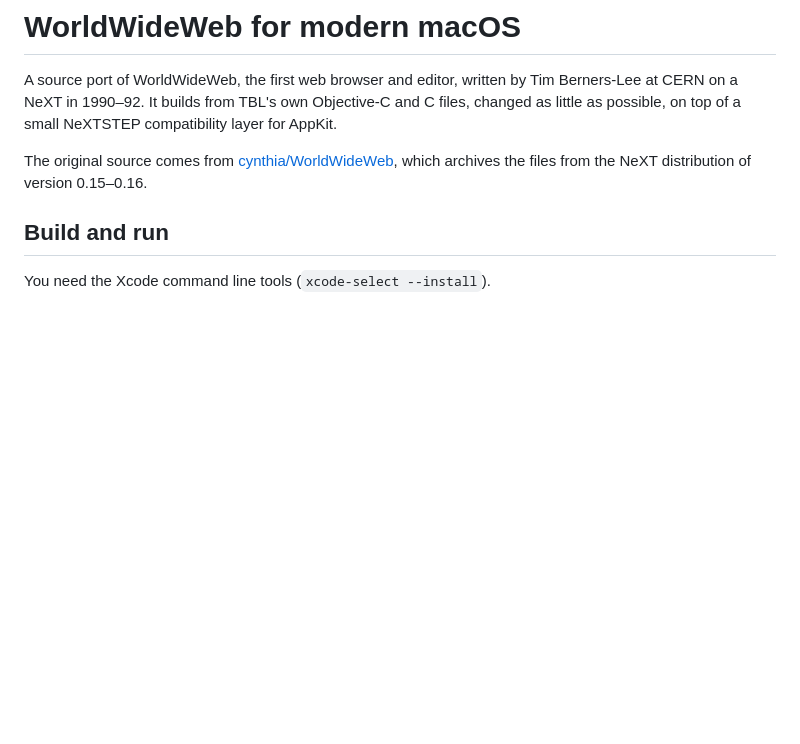
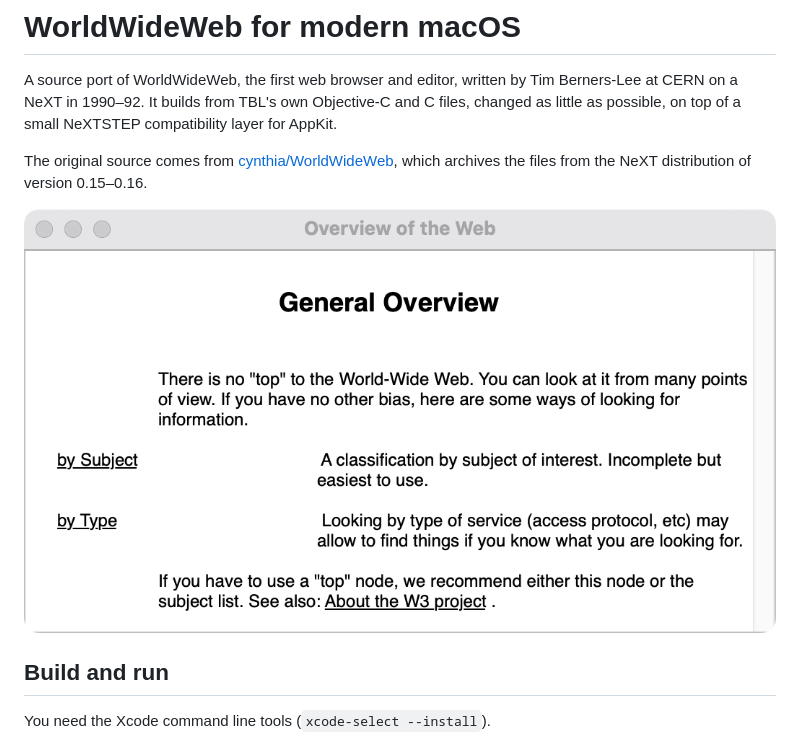
Before and after one commit to lillycham/worldwideweb, a Markdown page: README.md, the part around the change. Rendered like a GitHub page; pictures changed too: docs/screenshot.png (added); blank space fills up the shorter version.

Commit message:
fix: do not stop the launch when the news host is unknown
NewsAccess looks up the default news host, cernvax.cern.ch, when the nib
loads. That host is gone, so an alert stopped every launch. Remove the
alert there. TBL's code still tells the user when a news access fails.

Add a screenshot of the home page to the README.

Co-Authored-By: Claude Opus 5.5 <noreply@anthropic.com>

```diff
--- a/README.md
+++ b/README.md
@@ -8,6 +8,8 @@ NeXTSTEP compatibility layer for AppKit.
 The original source comes from
 [cynthia/WorldWideWeb](https://github.com/cynthia/WorldWideWeb), which
 archives the files from the NeXT distribution of version 0.15–0.16.
+
+![The home page, as WorldWideWeb shows it on macOS](docs/screenshot.png)
 
 ## Build and run
 
```
Also changed, not shown: 1 other file.
